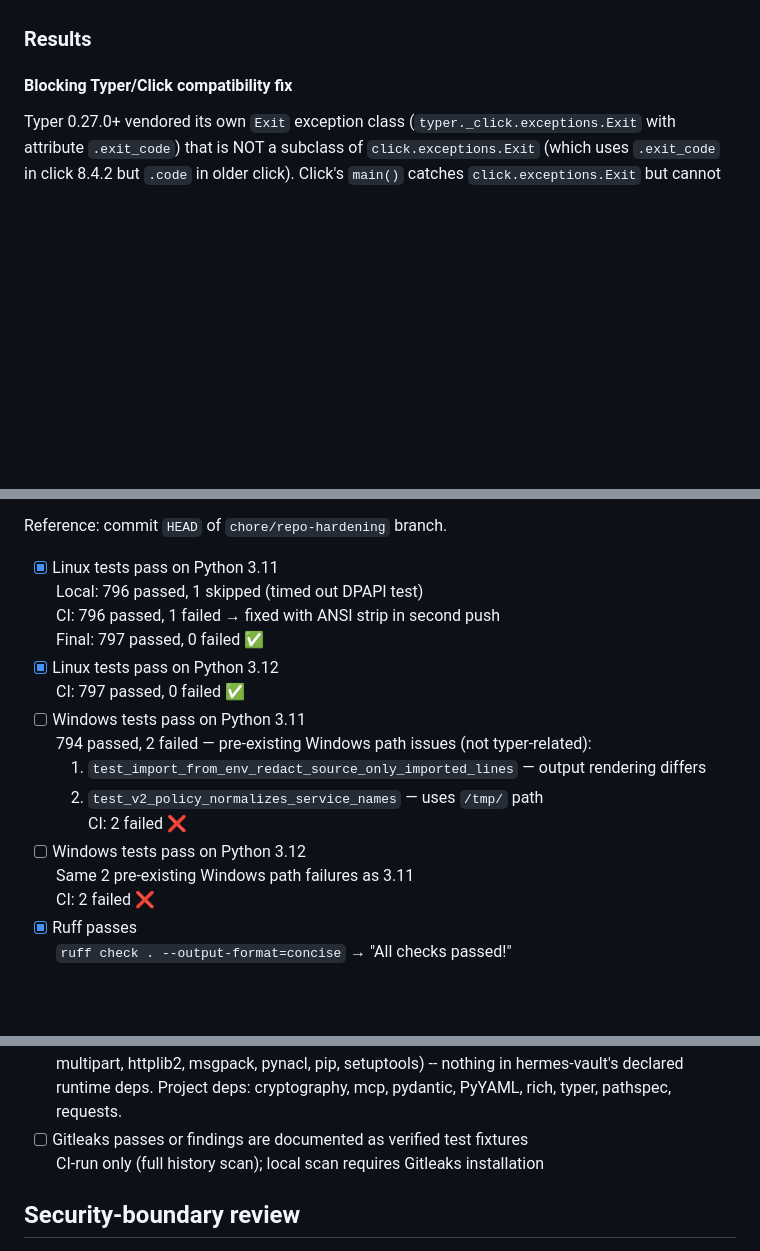
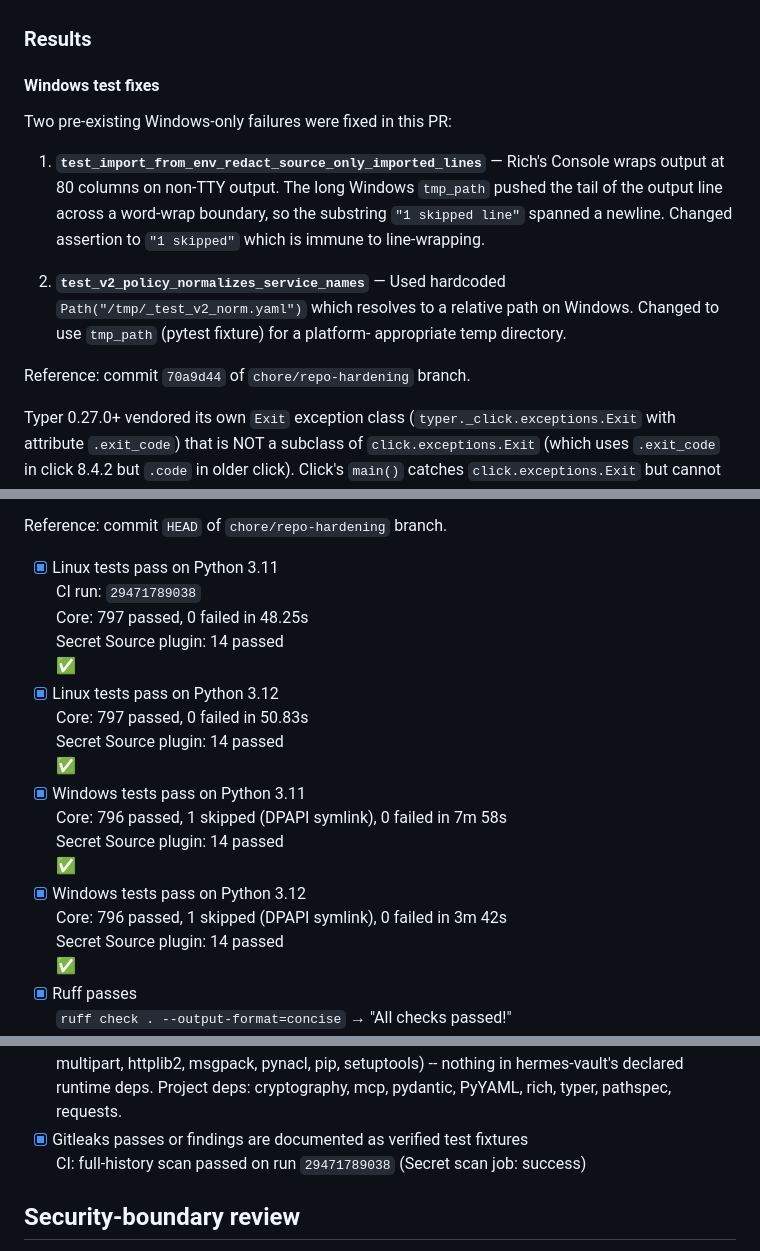
Before and after one commit to asimons81/hermes-vault, a Markdown page: release-readiness/v0.20.0/readiness-report.md, 3 parts joined by grey strips. Rendered like a GitHub page; blank space fills up the shorter version.

Commit message:
docs: finalise v0.20.0 readiness report with green CI
All 8 CI jobs pass. Records Windows test fixes root cause and exact
matrix counts.

```diff
--- a/release-readiness/v0.20.0/readiness-report.md
+++ b/release-readiness/v0.20.0/readiness-report.md
@@ -36,7 +36,22 @@ The `chore/repo-hardening` branch adds independent GitHub checks for:
 
 ### Results
 
-#### Blocking Typer/Click compatibility fix
+#### Windows test fixes
+
+Two pre-existing Windows-only failures were fixed in this PR:
+
+1. **`test_import_from_env_redact_source_only_imported_lines`** — Rich's
+   Console wraps output at 80 columns on non-TTY output. The long Windows
+   `tmp_path` pushed the tail of the output line across a word-wrap
+   boundary, so the substring `"1 skipped line"` spanned a newline.
+   Changed assertion to `"1 skipped"` which is immune to line-wrapping.
+
+2. **`test_v2_policy_normalizes_service_names`** — Used hardcoded
+   `Path("/tmp/_test_v2_norm.yaml")` which resolves to a relative path on
+   Windows. Changed to use `tmp_path` (pytest fixture) for a platform-
+   appropriate temp directory.
+
+Reference: commit `70a9d44` of `chore/repo-hardening` branch.
 
 Typer 0.27.0+ vendored its own `Exit` exception class
 (`typer._click.exceptions.Exit` with attribute `.exit_code`) that is NOT a
@@ -56,19 +71,22 @@ click 8.x.
 Reference: commit `HEAD` of `chore/repo-hardening` branch.
 
 - [x] Linux tests pass on Python 3.11
-  Local: 796 passed, 1 skipped (timed out DPAPI test)
-  CI: 796 passed, 1 failed → fixed with ANSI strip in second push
-  Final: 797 passed, 0 failed ✅
+  CI run: `29471789038`
+  Core: 797 passed, 0 failed in 48.25s
+  Secret Source plugin: 14 passed
+  ✅
 - [x] Linux tests pass on Python 3.12
-  CI: 797 passed, 0 failed ✅
-- [ ] Windows tests pass on Python 3.11
-  794 passed, 2 failed — pre-existing Windows path issues (not typer-related):
-  1. `test_import_from_env_redact_source_only_imported_lines` — output rendering differs
-  2. `test_v2_policy_normalizes_service_names` — uses `/tmp/` path
-  CI: 2 failed ❌
-- [ ] Windows tests pass on Python 3.12
-  Same 2 pre-existing Windows path failures as 3.11
-  CI: 2 failed ❌
+  Core: 797 passed, 0 failed in 50.83s
+  Secret Source plugin: 14 passed
+  ✅
+- [x] Windows tests pass on Python 3.11
+  Core: 796 passed, 1 skipped (DPAPI symlink), 0 failed in 7m 58s
+  Secret Source plugin: 14 passed
+  ✅
+- [x] Windows tests pass on Python 3.12
+  Core: 796 passed, 1 skipped (DPAPI symlink), 0 failed in 3m 42s
+  Secret Source plugin: 14 passed
+  ✅
 - [x] Ruff passes
   `ruff check . --output-format=concise` → "All checks passed!"
 - [x] mypy findings reviewed and triaged
@@ -83,8 +101,8 @@ Reference: commit `HEAD` of `chore/repo-hardening` branch.
   starlette, python-multipart, httplib2, msgpack, pynacl, pip, setuptools) --
   nothing in hermes-vault's declared runtime deps. Project deps:
   cryptography, mcp, pydantic, PyYAML, rich, typer, pathspec, requests.
-- [ ] Gitleaks passes or findings are documented as verified test fixtures
-  CI-run only (full history scan); local scan requires Gitleaks installation
+- [x] Gitleaks passes or findings are documented as verified test fixtures
+  CI: full-history scan passed on run `29471789038` (Secret scan job: success)
 
 ## Security-boundary review
 
```
Also changed, not shown: other parts of release-readiness/v0.20.0/readiness-report.md (+1 -1 lines).
